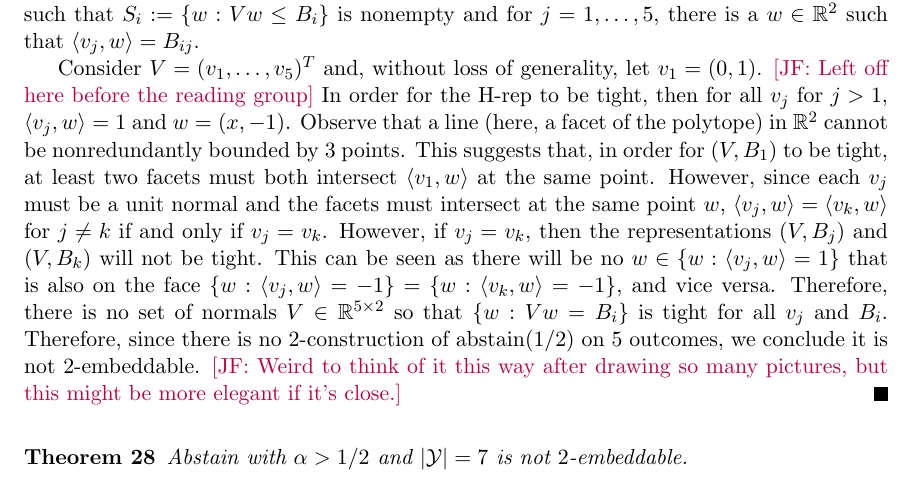
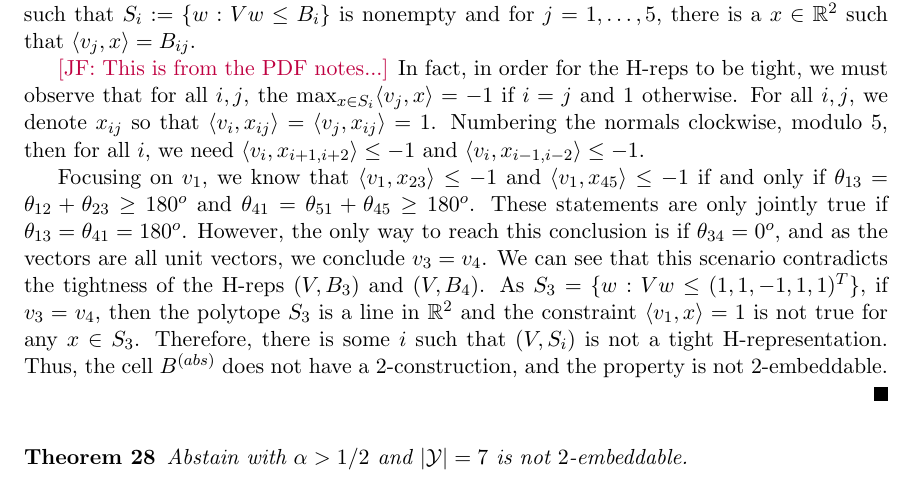
Before and after one commit to jfinocchiaro/cvx-fin, a LaTeX document (cvx-fin.tex): part of page 12 of 19, cut so that both start at the same text. Compiled offline with pdfLaTeX.

Commit message:
Iterating on Thm 27

```diff
--- a/cvx-fin.tex
+++ b/cvx-fin.tex
@@ -655,19 +655,49 @@ The other constraints gave a contradiction if $d$ is too small.
 By Corollary~\ref{cor:d-embed-implies-d-construction}, we want to show there is no $2$-construction for the abstain cell $B^{(abs)} := \ones - 2D$, where $\ones$ is the $5\times 5$ matrix of all entries being $1$, and $D$ being the matrix with $1$ on the diagonal and $0$ elsewhere.
 
 We then want to show there is no $V\in \reals^{5\times 2}$ so that for all $i \in \{1, 2, \ldots, 5\}$ that $(V, B_i)$ is a tight H-rep, following from Definition~\ref{def:d-construction}.
-Therefore, we show that there is no $V \in \reals^{5 \times 2}$ such that $S_i := \{w : Vw \leq B_i \}$ is nonempty and for $j = 1, \ldots, 5$, there is a $w \in \reals^2$ such that $\langle v_j, w \rangle = B_{ij}$.
+Therefore, we show that there is no $V \in \reals^{5 \times 2}$ such that $S_i := \{w : Vw \leq B_i \}$ is nonempty and for $j = 1, \ldots, 5$, there is a $x \in \reals^2$ such that $\langle v_j, x \rangle = B_{ij}$.
 
-Consider $V = (v_1, \ldots, v_5)^T$ and, without loss of generality, let $v_1 = (0,1)$.
-\jessie{Left off here before the reading group}
-In order for the H-rep to be tight, then for all $v_j$ for $j > 1$, $\langle v_j, w \rangle = 1$ and $w = (x, -1)$.
-Observe that a line (here, a facet of the polytope) in $\reals^2$ cannot be nonredundantly bounded by $3$ points.
-This suggests that, in order for $(V,B_1)$ to be tight, at least two facets must both intersect $\langle v_1, w \rangle$ at the same point.
-However, since each $v_j$ must be a unit normal and the facets must intersect at the same point $w$, $\langle v_j, w \rangle = \langle v_k, w \rangle$ for $j \neq k$ if and only if $v_j = v_k$.
-However, if $v_j = v_k$, then the representations $(V, B_j)$ and $(V, B_k)$ will not be tight.
-This can be seen as there will be no $w \in \{ w: \langle v_j, w \rangle = 1 \}$ that is also on the face $\{w : \langle v_j, w \rangle =-1 \} = \{w : \langle v_k, w \rangle = -1\}$, and vice versa.
-Therefore, there is no set of normals $V \in \reals^{5\times 2}$ so that $\{w : Vw = B_i\}$ is tight for all $v_j$ and $B_i$.
-Therefore, since there is no $2$-construction of abstain(1/2) on $5$ outcomes, we conclude it is not $2$-embeddable.
-\jessie{Weird to think of it this way after drawing so many pictures, but this might be more elegant if it's close.}
+\jessie{This is from the PDF notes...}
+In fact, in order for the H-reps to be tight, we must observe that for all $i, j$, the $\max_{x \in S_i} \langle v_j, x \rangle = -1$ if $i = j$ and $1$ otherwise.
+For all $i,j$, we denote $x_{ij}$ so that $\langle v_i, x_{ij} \rangle = \langle v_j, x_{ij} \rangle = 1$.
+Numbering the normals clockwise, modulo 5, then for all $i$, we need $\langle v_i, x_{i+1, i+2} \rangle \leq -1$ and $\langle v_i, x_{i-1, i-2} \rangle \leq -1$.
+
+Focusing on $v_1$, we know that $\langle v_1, x_{23} \rangle \leq -1$ and $\langle v_1, x_{45} \rangle \leq -1$ if and only if $\theta_{13} = \theta_{12} + \theta_{23} \geq 180^o$  and $\theta_{41} = \theta_{51} + \theta_{45} \geq 180^o$.
+These statements are only jointly true if $\theta_{13} = \theta_{41} = 180^o$.
+However, the only way to reach this conclusion is if $\theta_{34} = 0^o$, and as the vectors are all unit vectors, we conclude $v_3 = v_4$.
+We can see that this scenario contradicts the tightness of the H-reps $(V, B_3)$ and $(V, B_4)$.
+As $S_3 = \{w : Vw \leq (1,1,-1,1,1)^T\}$, if $v_3 = v_4$, then the polytope $S_3$ is a line in $\reals^2$ and the constraint $\langle v_1, x \rangle = 1$ is not true for any $x \in S_3$.
+Therefore, there is some $i$ such that $(V,S_i)$ is not a tight H-representation.
+Thus, the cell $B^{(abs)}$ does not have a $2$-construction, and the property is not $2$-embeddable.
+
+
+%Similarly, we can see that $\langle v_2, x_{34} \leq -1$ and $\langle v_2, x_{15} \rangle \leq -1$ if and only if $v_4 = -v_2$.
+%Therefore, we know that $\theta_{24} = 180^o = \theta_{23} + \theta_{34} = \theta_{12} + \theta{51} + \theta_{45}$
+%
+%Now, in order for $\langle v_5, x_{12} \leq -1$ and $\langle v_2, x_{34} \rangle \leq -1$ to hold,
+%
+%Therefore, for all $v_i$, there must be some $v_j = -v_i$ in $V$.
+%
+%Consider $V = (v_1, \ldots, v_5)^T$ and, without loss of generality, let $v_1 = (0,1)$.
+%
+%
+%We assert that $v_2 := -v_1$ must be in the set of normals.
+%This can be seen since, for the normals $v_1$ and $v_2$, then angle $\theta_{12}$ between the two normals must be $180^o$.
+%Since we have $5$ normals, the angle between normals $v_1$ and $v_2$ can be written $\theta{12} = \theta{1i} + \theta_{i2}$.
+%(One direction of the angles must have some $v_i$ between $v_1$ and $v_2$.)
+%If $\theta_{1i} \leq 90^o$, then $\theta_{1i} + \theta_{i2} \geq 180^o$ in order for there to be a $w$ such that $\langle v_2, w \rangle = 1$.
+%
+%
+%\jessie{Left off here before the reading group}
+%In order for the H-rep to be tight, then for all $v_j$ for $j > 1$, $\langle v_j, w \rangle = 1$ and $w = (x, -1)$.
+%Observe that a line (here, a facet of the polytope) in $\reals^2$ cannot be nonredundantly bounded by $3$ points.
+%This suggests that, in order for $(V,B_1)$ to be tight, at least two facets must both intersect $\langle v_1, w \rangle$ at the same point.
+%However, since each $v_j$ must be a unit normal and the facets must intersect at the same point $w$, $\langle v_j, w \rangle = \langle v_k, w \rangle$ for $j \neq k$ if and only if $v_j = v_k$.
+%However, if $v_j = v_k$, then the representations $(V, B_j)$ and $(V, B_k)$ will not be tight.
+%This can be seen as there will be no $w \in \{ w: \langle v_j, w \rangle = 1 \}$ that is also on the face $\{w : \langle v_j, w \rangle =-1 \} = \{w : \langle v_k, w \rangle = -1\}$, and vice versa.
+%Therefore, there is no set of normals $V \in \reals^{5\times 2}$ so that $\{w : Vw = B_i\}$ is tight for all $v_j$ and $B_i$.
+%Therefore, since there is no $2$-construction of abstain(1/2) on $5$ outcomes, we conclude it is not $2$-embeddable.
+%\jessie{Weird to think of it this way after drawing so many pictures, but this might be more elegant if it's close.}
 \end{proof}
 
 
```
